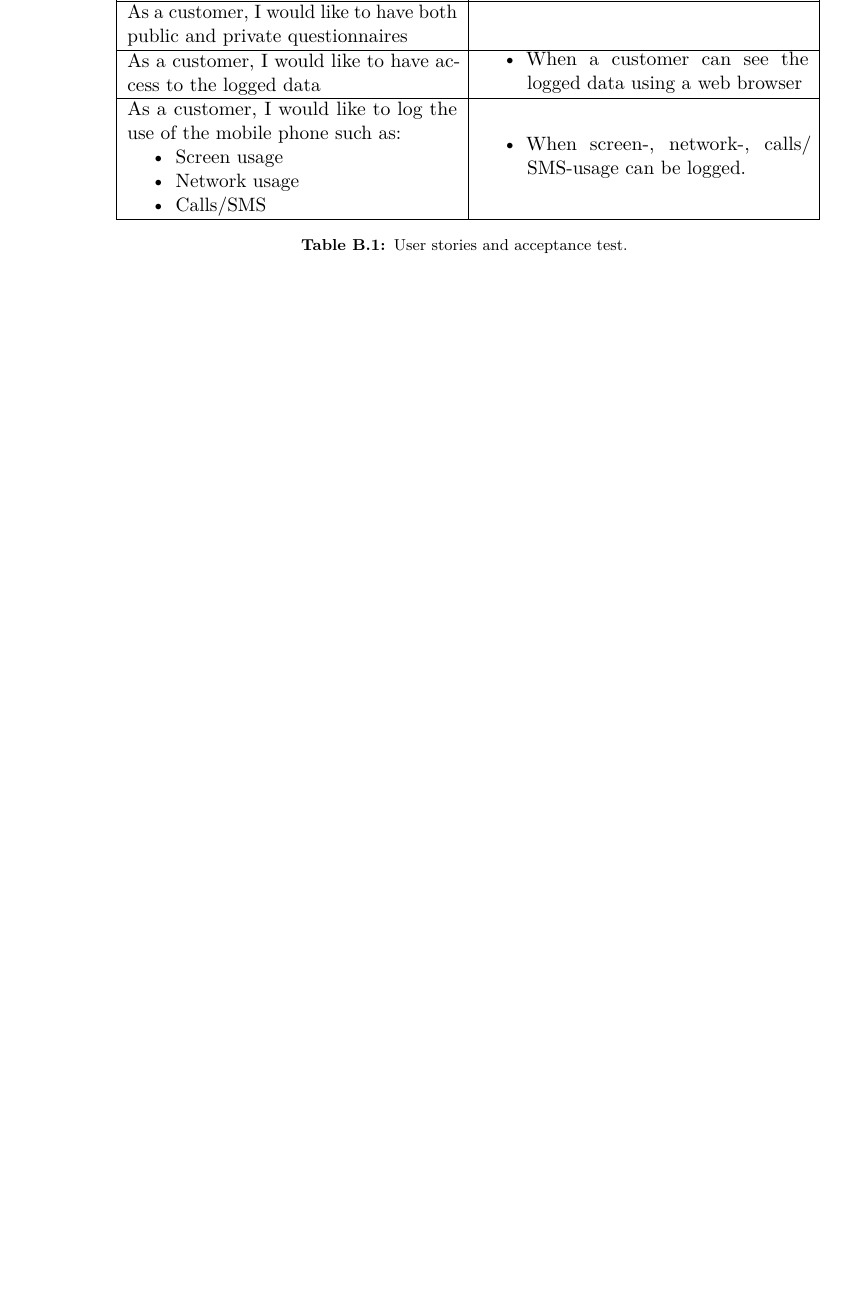
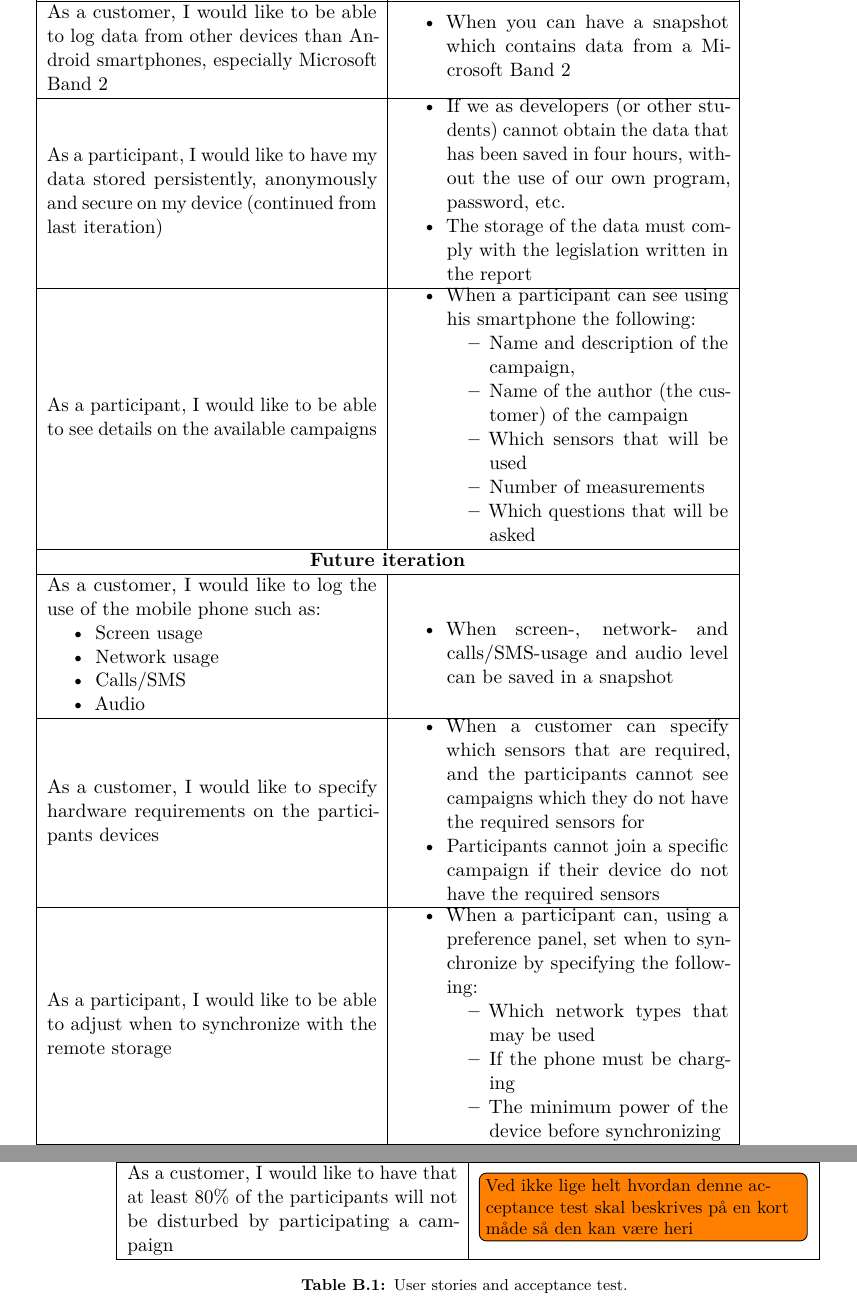
Before and after one commit to Shaderex/SW8-Report, a LaTeX thesis (super_main.tex, which reads content/appendix/user_stories_and_acceptance_test.tex): part of page 85 of 85 before the commit and two parts of pages 86 and 87 of 87 after it, the two joined at a grey line, cut so that both start at the same text, the shorter picture padded with empty space. Compiled offline with pdfLaTeX.

Commit message:
Add the rest of the user stories and acceptance test to the appendix

```diff
--- a/content/appendix/user_stories_and_acceptance_test.tex
+++ b/content/appendix/user_stories_and_acceptance_test.tex
@@ -86 +129,21 @@
+	As a customer, I would like to be able to log data from other devices than Android smartphones, especially Microsoft Band 2 &
+	\begin{itemize}[noitemsep, topsep=0pt, parsep=0pt, partopsep=0pt]
+		\item When you can have a snapshot which contains data from a Microsoft Band 2
+	\end{itemize} \\ \hline
+	As a participant, I would like to have my data stored persistently, anonymously and secure on my device (continued from last iteration) &
+	\begin{itemize}[noitemsep,topsep=0pt,parsep=0pt,partopsep=0pt]
+		\item If we as developers (or other students) cannot obtain the data that has been saved in four hours, without the use of our own program, password, etc.
+		\item The storage of the data must comply with the legislation written in the report
+	\end{itemize} \\ \hline
+	As a participant, I would like to be able to see details on the available campaigns &
+	\begin{itemize}[noitemsep,topsep=0pt,parsep=0pt,partopsep=0pt]
+		\item When a participant can see using his smartphone the following:
+		\begin{itemize}[noitemsep,topsep=0pt,parsep=0pt,partopsep=0pt]
+			\item Name and description of the campaign,
+			\item Name of the author (the customer) of the campaign
+			\item Which sensors that will be used
+			\item Number of measurements
+			\item Which questions that will be asked
+		\end{itemize}
+	\end{itemize} \\ \hline
 
@@ -94,18 +150,30 @@
-	As a customer, I would like to have both public and private questionnaires &
-	 \\ \hline
-	As a customer, I would like to have access to the logged data &
-	\begin{itemize}[noitemsep,topsep=0pt,parsep=0pt,partopsep=0pt]
-	 	\item When a customer can see the logged data using a web browser
-	 \end{itemize} \\ \hline
-	 As a customer, I would like to log the use of the mobile phone such as:
+	\multicolumn{2}{| c |}{\textbf{Future iteration}} \\ \hline
+	As a customer, I would like to log the use of the mobile phone such as:
 	\begin{itemize}[noitemsep,topsep=0pt,parsep=0pt,partopsep=0pt]
 		\item Screen usage
 		\item Network usage
 		\item Calls/SMS
+		\item Audio
 	\end{itemize} &
+	\begin{itemize}
+		\item When screen-, network- and calls/SMS-usage and audio level can be saved in a snapshot
+	\end{itemize} \\ \hline
+	As a customer, I would like to specify hardware requirements on the participants devices &
 	\begin{itemize}[noitemsep,topsep=0pt,parsep=0pt,partopsep=0pt]
-	 	\item When screen-, network-, calls/ SMS-usage can be logged.
+		\item When a customer can specify which sensors that are required, and the participants cannot see campaigns which they do not have the required sensors for
+		\item Participants cannot join a specific campaign if their device do not have the required sensors
+	\end{itemize} \\ \hline
+	As a participant, I would like to be able to adjust when to synchronize with the remote storage &
+	\begin{itemize}[noitemsep,topsep=0pt,parsep=0pt,partopsep=0pt]
+	 	\item When a participant can, using a preference panel, set when to synchronize by specifying the following:
+	 	\begin{itemize}[noitemsep,topsep=0pt,parsep=0pt,partopsep=0pt]
+	 		\item Which network types that may be used
+	 		\item If the phone must be charging
+	 		\item The minimum power of the device before synchronizing
+	 	\end{itemize}
 	 \end{itemize} \\ \hline
+	 As a customer, I would like to have that at least 80\% of the participants will not be disturbed by participating a campaign &
+	 \todo[inline]{Ved ikke lige helt hvordan denne acceptance test skal beskrives på en kort måde så den kan være heri} \\ \hline
 \caption{User stories and acceptance test.}
 \label{tab:user_stories_and_acceptance_test}
 \end{longtable}
```
Also changed, not shown: content/appendix/user_stories_and_acceptance_test.tex (58 more changed lines).
